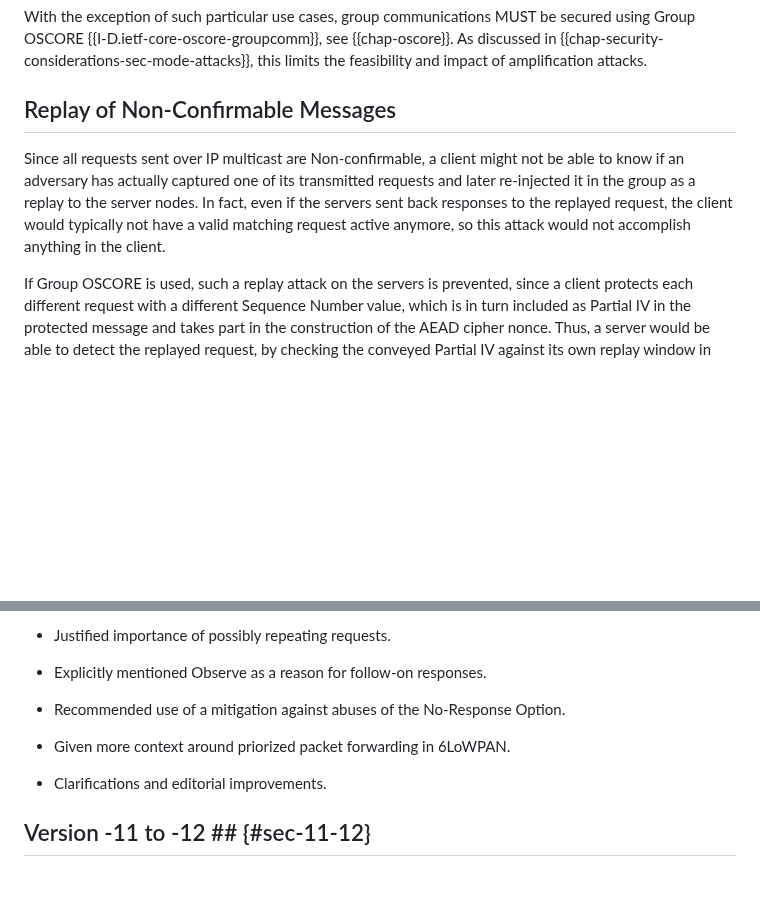
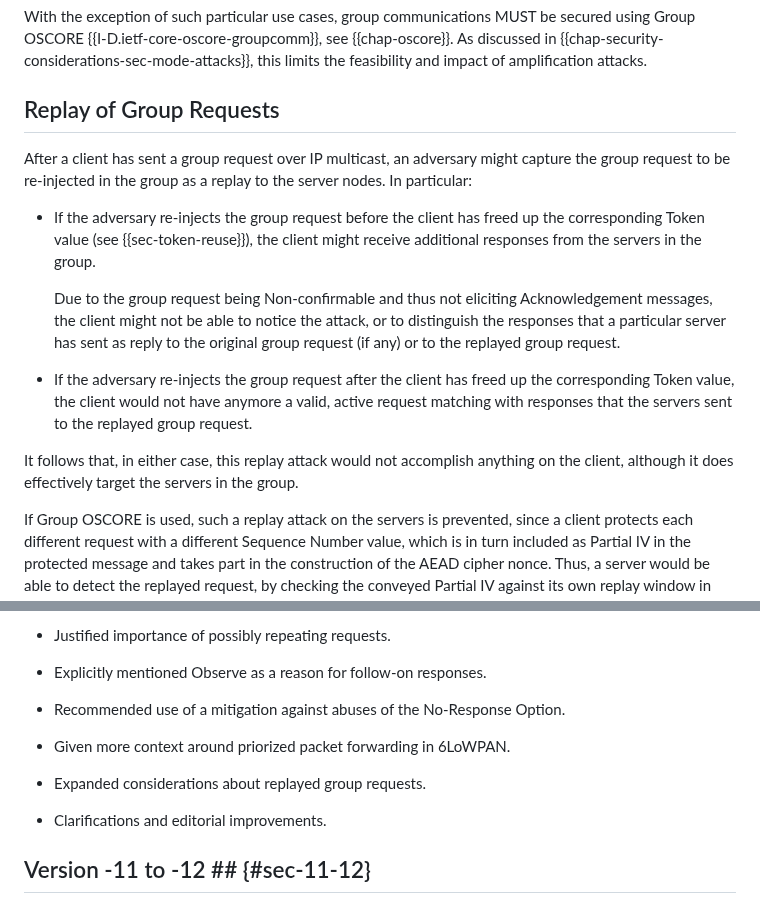
Before and after one commit to core-wg/groupcomm-bis, a Markdown page: draft-ietf-core-groupcomm-bis.md, 2 parts joined by grey strips. GitHub-like rendering; blank space fills up the shorter version.

Commit message:
Expanded considerations about replayed group requests

```diff
--- a/draft-ietf-core-groupcomm-bis.md
+++ b/draft-ietf-core-groupcomm-bis.md
@@ -1015,9 +1015,17 @@ A relevant exceptional example is a CoAP client performing the discovery of host
 
 With the exception of such particular use cases, group communications MUST be secured using Group OSCORE {{I-D.ietf-core-oscore-groupcomm}}, see {{chap-oscore}}. As discussed in {{chap-security-considerations-sec-mode-attacks}}, this limits the feasibility and impact of amplification attacks.
 
-## Replay of Non-Confirmable Messages ##
-
-Since all requests sent over IP multicast are Non-confirmable, a client might not be able to know if an adversary has actually captured one of its transmitted requests and later re-injected it in the group as a replay to the server nodes. In fact, even if the servers sent back responses to the replayed request, the client would typically not have a valid matching request active anymore, so this attack would not accomplish anything in the client.
+## Replay of Group Requests ##
+
+After a client has sent a group request over IP multicast, an adversary might capture the group request to be re-injected in the group as a replay to the server nodes. In particular:
+
+* If the adversary re-injects the group request before the client has freed up the corresponding Token value (see {{sec-token-reuse}}), the client might receive additional responses from the servers in the group.
+
+  Due to the group request being Non-confirmable and thus not eliciting Acknowledgement messages, the client might not be able to notice the attack, or to distinguish the responses that a particular server has sent as reply to the original group request (if any) or to the replayed group request.
+
+* If the adversary re-injects the group request after the client has freed up the corresponding Token value, the client would not have anymore a valid, active request matching with responses that the servers sent to the replayed group request.
+
+It follows that, in either case, this replay attack would not accomplish anything on the client, although it does effectively target the servers in the group.
 
 If Group OSCORE is used, such a replay attack on the servers is prevented, since a client protects each different request with a different Sequence Number value, which is in turn included as Partial IV in the protected message and takes part in the construction of the AEAD cipher nonce. Thus, a server would be able to detect the replayed request, by checking the conveyed Partial IV against its own replay window in the OSCORE Recipient Context associated with the client.
 
@@ -1745,6 +1753,8 @@ Finally, {{sec-proxy-forward}} refers to {{RFC8075}} for the operation of HTTP-t
 
 * Given more context around priorized packet forwarding in 6LoWPAN.
 
+* Expanded considerations about replayed group requests.
+
 * Clarifications and editorial improvements.
 
 ## Version -11 to -12 ## {#sec-11-12}
```
